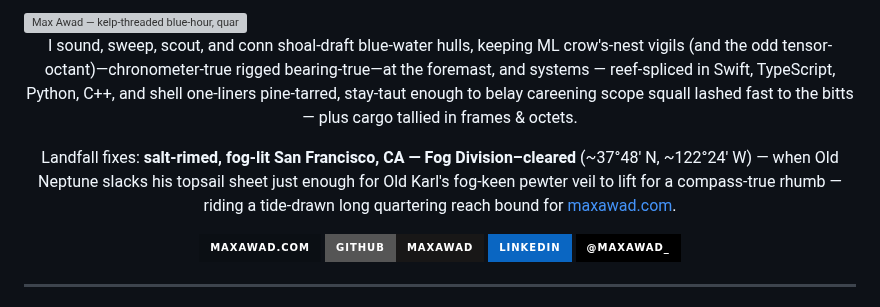
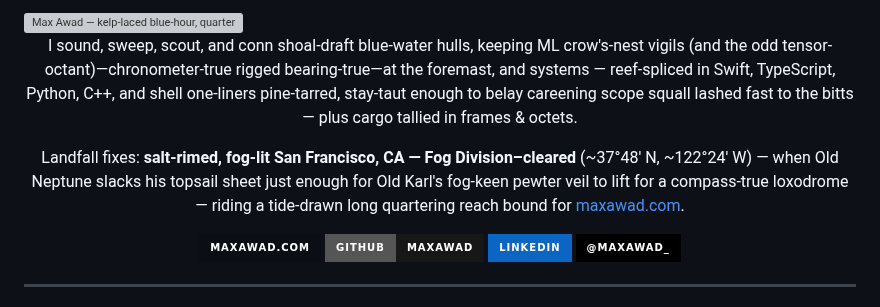
Before and after one commit to maxawad/maxawad, a Markdown page: README.md, the part around the change. Rendered like a GitHub page; badges without logos; grey boxes are pictures that could not be loaded.

Commit message:
readme: compass-true loxodrome
Co-authored-by: Cursor <cursoragent@cursor.com>

```diff
--- a/README.md
+++ b/README.md
@@ -1,14 +1,14 @@
 <picture>
   <source media="(prefers-color-scheme: dark)" srcset="https://capsule-render.vercel.app/api?type=waving&color=0:0b0f14,50:1a1a2e,100:0b0f14&height=200&section=header&text=Max%20Awad&fontSize=60&fontColor=f1f5f9&fontAlignY=35&desc=Software%20Engineer%20%E2%80%A2%20ex-Google%20%E2%80%A2%20ex-Instagram%20%E2%80%A2%20ex-Apple&descSize=16&descAlignY=55&descColor=94a3b8&animation=fadeIn"/>
   <source media="(prefers-color-scheme: light)" srcset="https://capsule-render.vercel.app/api?type=waving&color=0:e2e8f0,50:f8fafc,100:e2e8f0&height=200&section=header&text=Max%20Awad&fontSize=60&fontColor=0f172a&fontAlignY=35&desc=Software%20Engineer%20%E2%80%A2%20ex-Google%20%E2%80%A2%20ex-Instagram%20%E2%80%A2%20ex-Apple&descSize=16&descAlignY=55&descColor=475569&animation=fadeIn"/>
-  <img alt="Max Awad — kelp-threaded blue-hour, quarterdeck-keen waving header with lighthouse-gilt, phosphor-flecked masthead bloom and Leach's fork-tailed storm-petrel argent crest" src="https://capsule-render.vercel.app/api?type=waving&color=0:0b0f14,50:1a1a2e,100:0b0f14&height=200&section=header&text=Max%20Awad&fontSize=60&fontColor=f1f5f9&fontAlignY=35&desc=Software%20Engineer%20%E2%80%A2%20ex-Google%20%E2%80%A2%20ex-Instagram%20%E2%80%A2%20ex-Apple&descSize=16&descAlignY=55&descColor=94a3b8&animation=fadeIn" width="100%"/>
+  <img alt="Max Awad — kelp-laced blue-hour, quarterdeck-keen waving header with lighthouse-gilt, phosphor-flecked masthead bloom and Leach's fork-tailed storm-petrel argent crest" src="https://capsule-render.vercel.app/api?type=waving&color=0:0b0f14,50:1a1a2e,100:0b0f14&height=200&section=header&text=Max%20Awad&fontSize=60&fontColor=f1f5f9&fontAlignY=35&desc=Software%20Engineer%20%E2%80%A2%20ex-Google%20%E2%80%A2%20ex-Instagram%20%E2%80%A2%20ex-Apple&descSize=16&descAlignY=55&descColor=94a3b8&animation=fadeIn" width="100%"/>
 </picture>
 
 <div align="center">
 
 I sound, sweep, scout, and conn shoal-draft blue-water hulls, keeping ML crow's-nest vigils (and the odd tensor-octant)—chronometer-true rigged bearing-true—at the foremast, and systems — reef-spliced in Swift, TypeScript, Python, C++, and shell one-liners pine-tarred, stay-taut enough to belay careening scope squall lashed fast to the bitts — plus cargo tallied in frames & octets.
 
-Landfall fixes: **salt-rimed, fog-lit San Francisco, CA — Fog Division–cleared** (~37°48′ N, ~122°24′ W) — when Old Neptune slacks his topsail sheet just enough for Old Karl's fog-keen pewter veil to lift for a compass-true rhumb — riding a tide-drawn long quartering reach bound for [maxawad.com](https://maxawad.com).
+Landfall fixes: **salt-rimed, fog-lit San Francisco, CA — Fog Division–cleared** (~37°48′ N, ~122°24′ W) — when Old Neptune slacks his topsail sheet just enough for Old Karl's fog-keen pewter veil to lift for a compass-true loxodrome — riding a tide-drawn long quartering reach bound for [maxawad.com](https://maxawad.com).
 
 [![Website](https://img.shields.io/badge/maxawad.com-0b0f14?style=for-the-badge&logo=safari&logoColor=white)](https://maxawad.com)
 [![GitHub](https://img.shields.io/badge/GitHub-maxawad-181717?style=for-the-badge&logo=github&logoColor=white)](https://github.com/maxawad)
```
